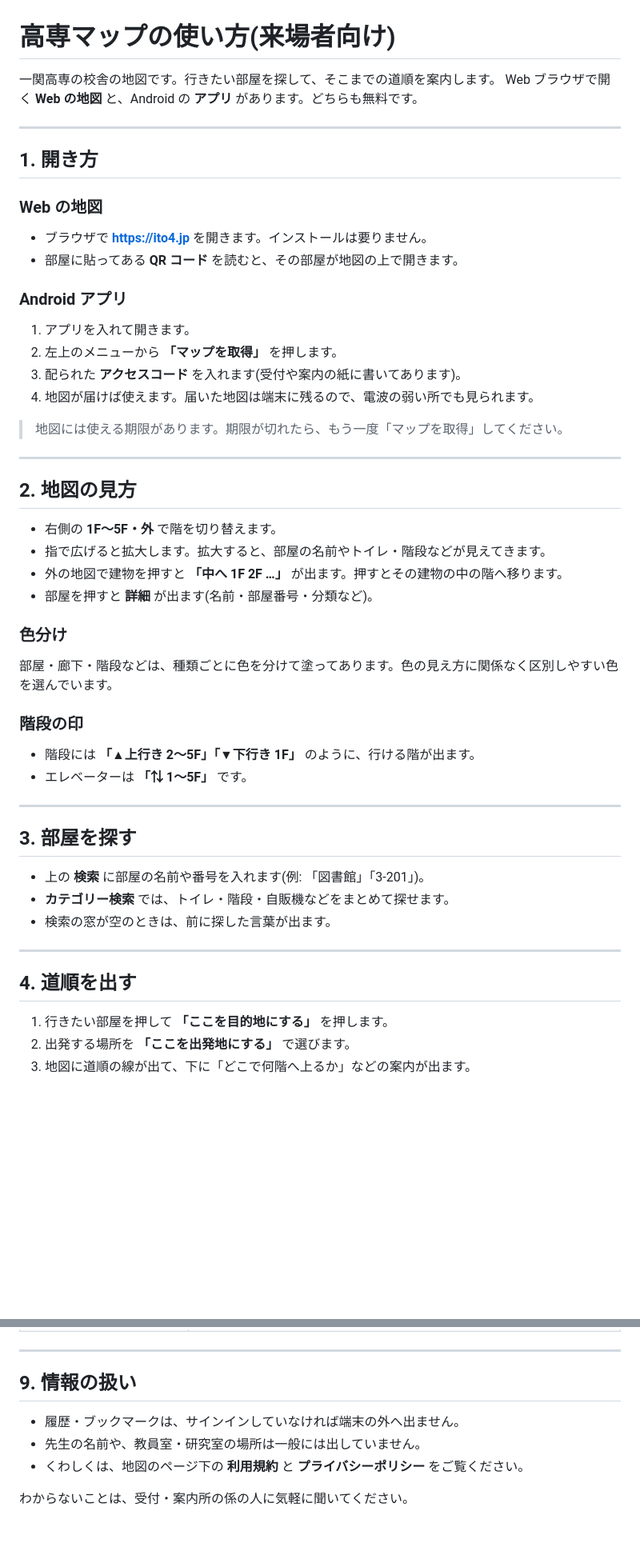
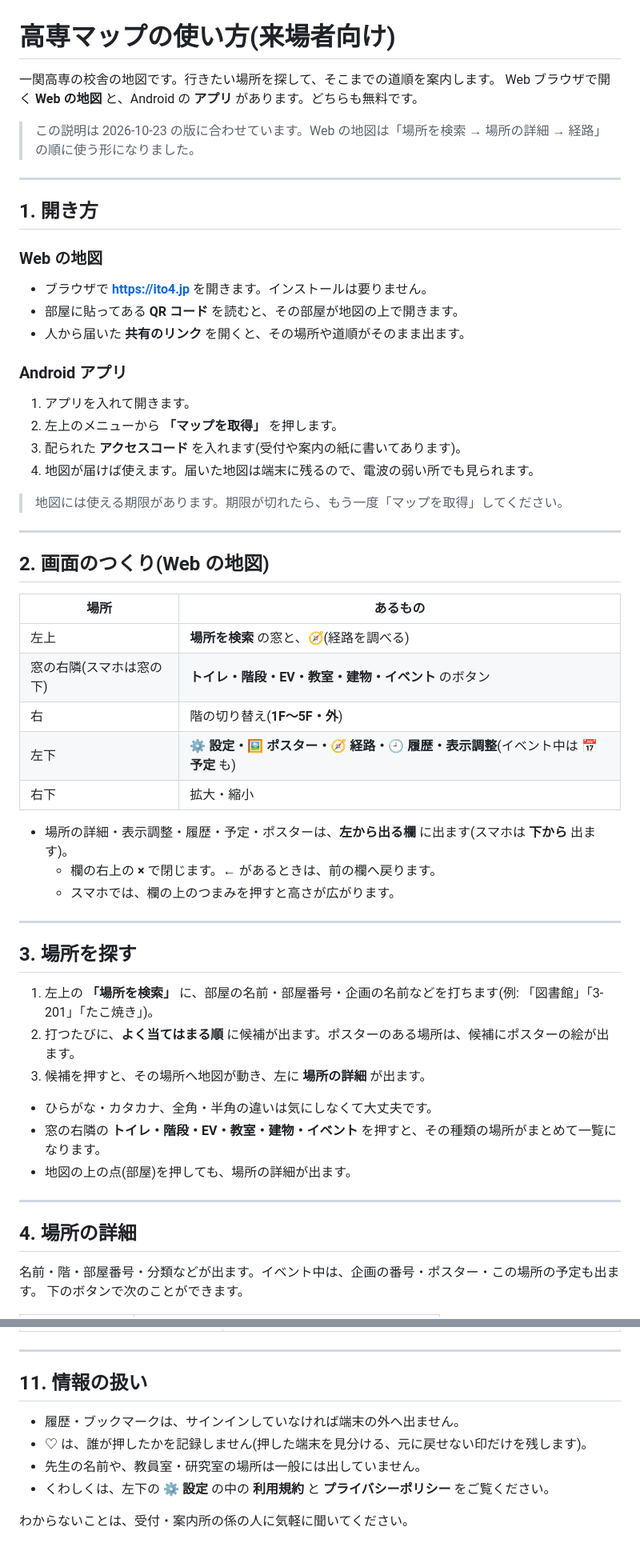
Before and after one commit to itotakusub/Ichinoseki_Kosen_Web, a Markdown page: server/guide/visitor-guide.md, 2 parts joined by grey strips. Shown at 80% size. Rendered like a GitHub page; blank space fills up the shorter version.

```diff
--- a/server/guide/visitor-guide.md
+++ b/server/guide/visitor-guide.md
@@ -1,7 +1,9 @@
 # 高専マップの使い方(来場者向け)
 
-一関高専の校舎の地図です。行きたい部屋を探して、そこまでの道順を案内します。
+一関高専の校舎の地図です。行きたい場所を探して、そこまでの道順を案内します。
 Web ブラウザで開く **Web の地図** と、Android の **アプリ** があります。どちらも無料です。
+
+> この説明は 2026-10-23 の版に合わせています。Web の地図は「場所を検索 → 場所の詳細 → 経路」の順に使う形になりました。
 
 ---
 
@@ -10,6 +12,7 @@ Web ブラウザで開く **Web の地図** と、Android の **アプリ** が
 ### Web の地図
 - ブラウザで **https://ito4.jp** を開きます。インストールは要りません。
 - 部屋に貼ってある **QR コード** を読むと、その部屋が地図の上で開きます。
+- 人から届いた **共有のリンク** を開くと、その場所や道順がそのまま出ます。
 
 ### Android アプリ
 1. アプリを入れて開きます。
@@ -21,33 +24,36 @@ Web ブラウザで開く **Web の地図** と、Android の **アプリ** が
 
 ---
 
-## 2. 地図の見方
+## 2. 画面のつくり(Web の地図)
 
-- 右側の **1F〜5F・外** で階を切り替えます。
-- 指で広げると拡大します。拡大すると、部屋の名前やトイレ・階段などが見えてきます。
-- 外の地図で建物を押すと **「中へ 1F 2F …」** が出ます。押すとその建物の中の階へ移ります。
-- 部屋を押すと **詳細** が出ます(名前・部屋番号・分類など)。
+| 場所 | あるもの |
+|---|---|
+| 左上 | **場所を検索** の窓と、🧭(経路を調べる) |
+| 窓の右隣(スマホは窓の下) | **トイレ・階段・EV・教室・建物・イベント** のボタン |
+| 右 | 階の切り替え(**1F〜5F・外**) |
+| 左下 | **⚙️ 設定・🖼️ ポスター・🧭 経路・🕘 履歴・表示調整**(イベント中は **📅 予定** も) |
+| 右下 | 拡大・縮小 |
 
-### 色分け
-部屋・廊下・階段などは、種類ごとに色を分けて塗ってあります。色の見え方に関係なく区別しやすい色を選んでいます。
-
-### 階段の印
-- 階段には **「▲上行き 2〜5F」「▼下行き 1F」** のように、行ける階が出ます。
-- エレベーターは **「⇅ 1〜5F」** です。
+- 場所の詳細・表示調整・履歴・予定・ポスターは、**左から出る欄** に出ます(スマホは **下から** 出ます)。
+  - 欄の右上の **×** で閉じます。**←** があるときは、前の欄へ戻ります。
+  - スマホでは、欄の上のつまみを押すと高さが広がります。
 
 ---
 
-## 3. 部屋を探す
+## 3. 場所を探す
 
-- 上の **検索** に部屋の名前や番号を入れます(例: 「図書館」「3-201」)。
-- **カテゴリー検索** では、トイレ・階段・自販機などをまとめて探せます。
-- 検索の窓が空のときは、前に探した言葉が出ます。
+1. 左上の **「場所を検索」** に、部屋の名前・部屋番号・企画の名前などを打ちます(例: 「図書館」「3-201」「たこ焼き」)。
+2. 打つたびに、**よく当てはまる順** に候補が出ます。ポスターのある場所は、候補にポスターの絵が出ます。
+3. 候補を押すと、その場所へ地図が動き、左に **場所の詳細** が出ます。
+
+- ひらがな・カタカナ、全角・半角の違いは気にしなくて大丈夫です。
+- 窓の右隣の **トイレ・階段・EV・教室・建物・イベント** を押すと、その種類の場所がまとめて一覧になります。
+- 地図の上の点(部屋)を押しても、場所の詳細が出ます。
 
 ---
 
-## 4. 道順を出す
+## 4. 場所の詳細
 
-1. 行きたい部屋を押して **「ここを目的地にする」** を押します。
-2. 出発する場所を **「ここを出発地にする」** で選びます。
-3. 地図に道順の線が出て、下に「どこで何階へ上るか」などの案内が出ます。
+名前・階・部屋番号・分類などが出ます。イベント中は、企画の番号・ポスター・この場所の予定も出ます。
+下のボタンで次のことができます。
 
@@ -116,10 +182,11 @@ Web ブラウザで開く **Web の地図** と、Android の **アプリ** が
 
 ---
 
-## 9. 情報の扱い
+## 11. 情報の扱い
 
 - 履歴・ブックマークは、サインインしていなければ端末の外へ出ません。
+- ♡ は、誰が押したかを記録しません(押した端末を見分ける、元に戻せない印だけを残します)。
 - 先生の名前や、教員室・研究室の場所は一般には出していません。
-- くわしくは、地図のページ下の **利用規約** と **プライバシーポリシー** をご覧ください。
+- くわしくは、左下の **⚙️ 設定** の中の **利用規約** と **プライバシーポリシー** をご覧ください。
 
 わからないことは、受付・案内所の係の人に気軽に聞いてください。
```
Also changed, not shown: other parts of server/guide/visitor-guide.md (+76 -16 lines).
